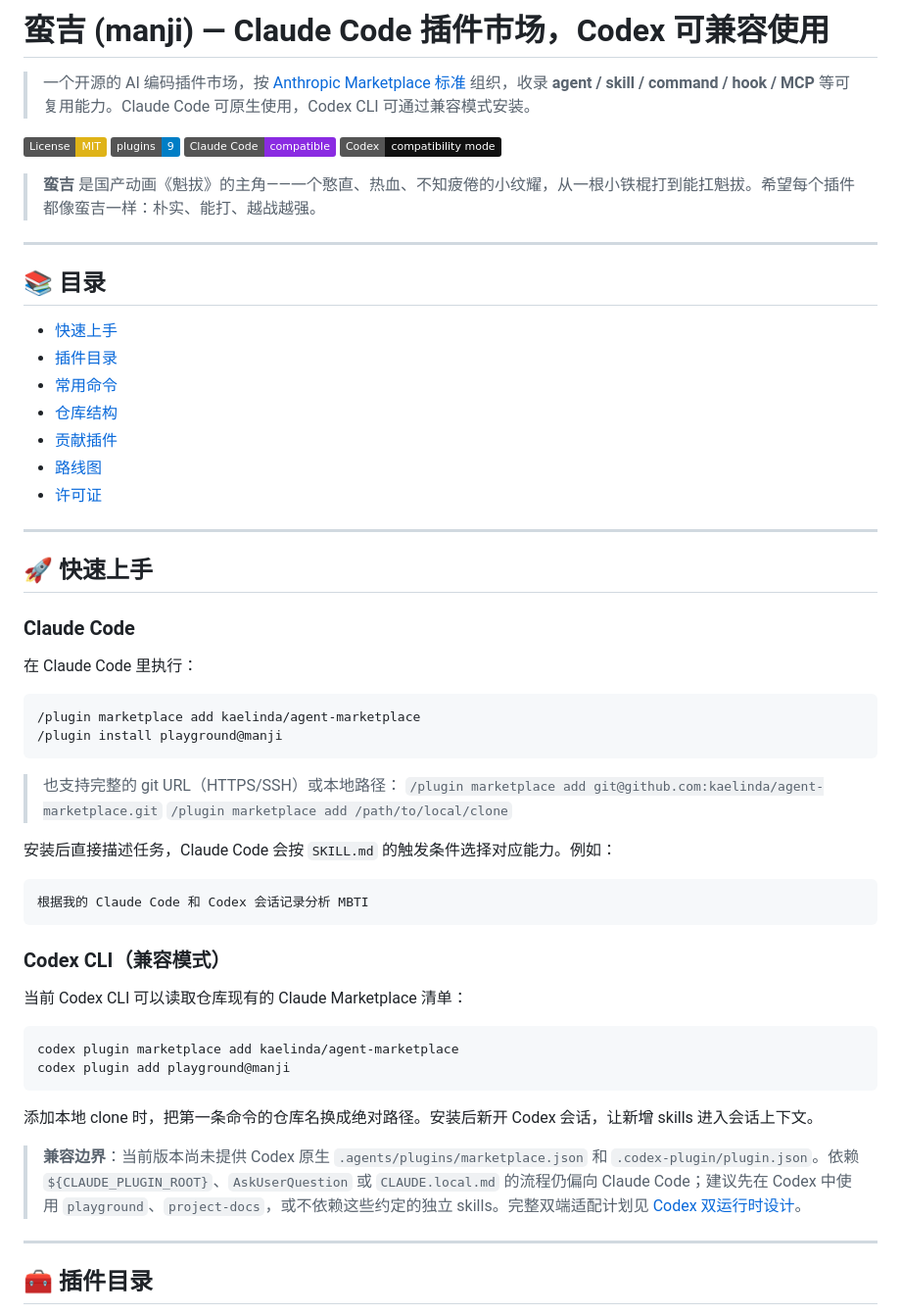
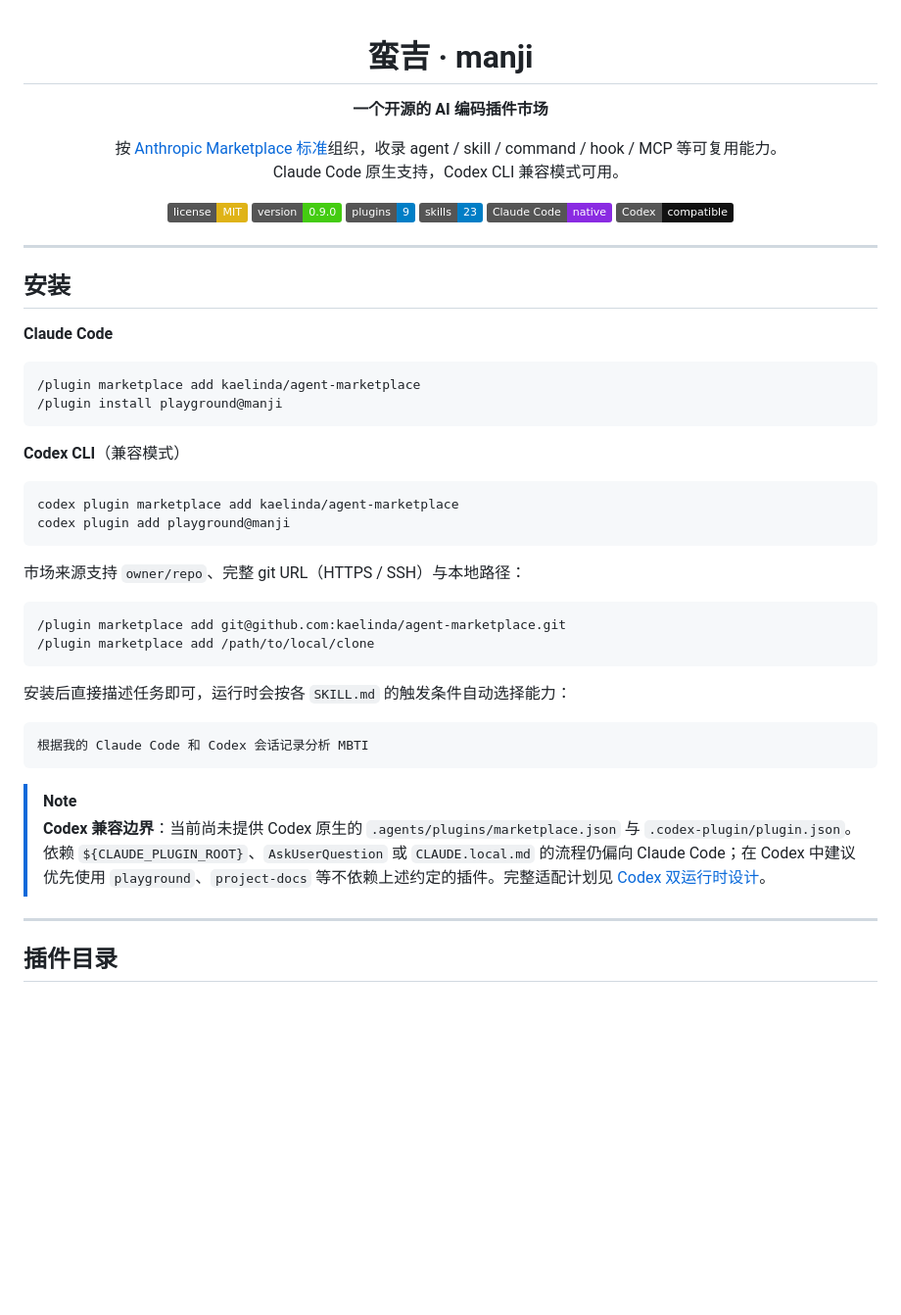
Before and after one commit to kaelinda/agent-marketplace, a Markdown page: README.md, the part around one of its changes. Shown at 98% size. Drawn GitHub-style; badges without logos; blank space fills up the shorter version.

````diff
--- a/README.md
+++ b/README.md
@@ -1,63 +1,56 @@
-# 蛮吉 (manji) — Claude Code 插件市场，Codex 可兼容使用
+<div align="center">
 
-> 一个开源的 AI 编码插件市场，按 [Anthropic Marketplace 标准](https://docs.claude.com/en/docs/claude-code/plugins) 组织，收录 **agent / skill / command / hook / MCP** 等可复用能力。Claude Code 可原生使用，Codex CLI 可通过兼容模式安装。
+# 蛮吉 · manji
 
-[![License: MIT](https://img.shields.io/badge/License-MIT-yellow.svg)](./LICENSE)
-[![Plugins](https://img.shields.io/badge/plugins-9-blue.svg)](#-插件目录)
-[![Claude Code](https://img.shields.io/badge/Claude%20Code-compatible-8A2BE2.svg)](https://docs.claude.com/en/docs/claude-code)
-[![Codex](https://img.shields.io/badge/Codex-compatibility%20mode-111111.svg)](https://developers.openai.com/codex/)
+**一个开源的 AI 编码插件市场**
 
-> **蛮吉** 是国产动画《魁拔》的主角——一个憨直、热血、不知疲倦的小纹耀，从一根小铁棍打到能扛魁拔。希望每个插件都像蛮吉一样：朴实、能打、越战越强。
+按 [Anthropic Marketplace 标准](https://docs.claude.com/en/docs/claude-code/plugins)组织，收录 agent / skill / command / hook / MCP 等可复用能力。<br>
+Claude Code 原生支持，Codex CLI 兼容模式可用。
+
+[![License](https://img.shields.io/badge/license-MIT-yellow.svg)](./LICENSE)
+[![Version](https://img.shields.io/badge/version-0.9.0-brightgreen.svg)](./VERSION)
+[![Plugins](https://img.shields.io/badge/plugins-9-blue.svg)](#插件目录)
+[![Skills](https://img.shields.io/badge/skills-23-blue.svg)](#插件目录)
+[![Claude Code](https://img.shields.io/badge/Claude%20Code-native-8A2BE2.svg)](https://docs.claude.com/en/docs/claude-code)
+[![Codex](https://img.shields.io/badge/Codex-compatible-111111.svg)](https://developers.openai.com/codex/)
+
+</div>
 
 ---
 
-## 📚 目录
+## 安装
 
-- [快速上手](#-快速上手)
-- [插件目录](#-插件目录)
-- [常用命令](#-常用命令)
-- [仓库结构](#-仓库结构)
-- [贡献插件](#-贡献插件)
-- [路线图](#-路线图)
-- [许可证](#-许可证)
-
----
-
-## 🚀 快速上手
-
-### Claude Code
-
-在 Claude Code 里执行：
+**Claude Code**
 
 ```text
 /plugin marketplace add kaelinda/agent-marketplace
 /plugin install playground@manji
 ```
 
-> 也支持完整的 git URL（HTTPS/SSH）或本地路径：
-> `/plugin marketplace add git@github.com:kaelinda/agent-marketplace.git`
-> `/plugin marketplace add /path/to/local/clone`
-
-安装后直接描述任务，Claude Code 会按 `SKILL.md` 的触发条件选择对应能力。例如：
-
-```text
-根据我的 Claude Code 和 Codex 会话记录分析 MBTI
-```
-
-### Codex CLI（兼容模式）
-
-当前 Codex CLI 可以读取仓库现有的 Claude Marketplace 清单：
+**Codex CLI**（兼容模式）
 
 ```bash
 codex plugin marketplace add kaelinda/agent-marketplace
 codex plugin add playground@manji
 ```
 
-添加本地 clone 时，把第一条命令的仓库名换成绝对路径。安装后新开 Codex 会话，让新增 skills 进入会话上下文。
+市场来源支持 `owner/repo`、完整 git URL（HTTPS / SSH）与本地路径：
 
-> **兼容边界**：当前版本尚未提供 Codex 原生 `.agents/plugins/marketplace.json` 和 `.codex-plugin/plugin.json`。依赖 `${CLAUDE_PLUGIN_ROOT}`、`AskUserQuestion` 或 `CLAUDE.local.md` 的流程仍偏向 Claude Code；建议先在 Codex 中使用 `playground`、`project-docs`，或不依赖这些约定的独立 skills。完整双端适配计划见 [Codex 双运行时设计](./docs/superpowers/specs/2026-07-10-codex-dual-runtime-design.md)。
+```text
+/plugin marketplace add git@github.com:kaelinda/agent-marketplace.git
+/plugin marketplace add /path/to/local/clone
+```
+
+安装后直接描述任务即可，运行时会按各 `SKILL.md` 的触发条件自动选择能力：
+
+```text
+根据我的 Claude Code 和 Codex 会话记录分析 MBTI
+```
+
+> [!NOTE]
+> **Codex 兼容边界**：当前尚未提供 Codex 原生的 `.agents/plugins/marketplace.json` 与 `.codex-plugin/plugin.json`。依赖 `${CLAUDE_PLUGIN_ROOT}`、`AskUserQuestion` 或 `CLAUDE.local.md` 的流程仍偏向 Claude Code；在 Codex 中建议优先使用 `playground`、`project-docs` 等不依赖上述约定的插件。完整适配计划见 [Codex 双运行时设计](./docs/superpowers/specs/2026-07-10-codex-dual-runtime-design.md)。
 
 ---
 
-## 🧰 插件目录
+## 插件目录
 
````
Also changed, not shown: other parts of README.md (+139 -98 lines).
